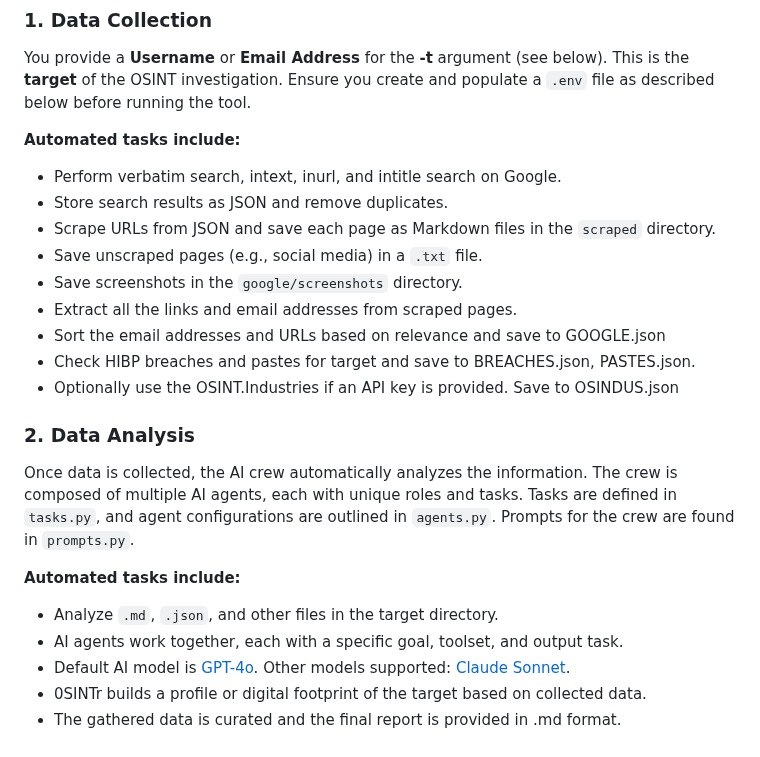
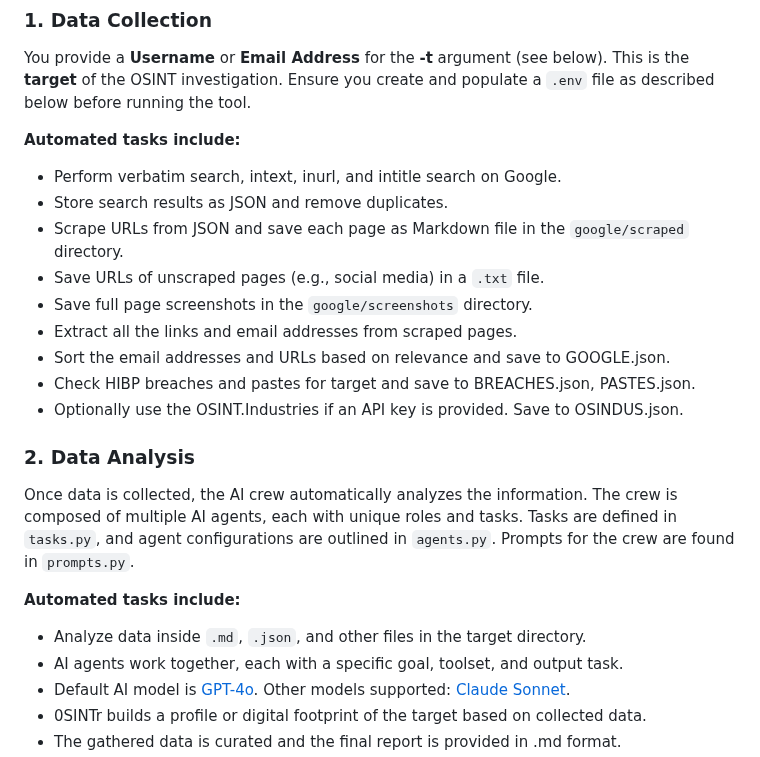
Before and after one commit to 0SINTr/osintr, a Markdown page: README.md, the part around one of its changes. GitHub-like rendering.

```diff
--- a/README.md
+++ b/README.md
@@ -24,20 +24,20 @@ You provide a **Username** or **Email Address** for the **-t** argument (see bel
 **Automated tasks include:**
 - Perform verbatim search, intext, inurl, and intitle search on Google.
 - Store search results as JSON and remove duplicates.
-- Scrape URLs from JSON and save each page as Markdown files in the `scraped` directory.
-- Save unscraped pages (e.g., social media) in a `.txt` file.
-- Save screenshots in the `google/screenshots` directory.
+- Scrape URLs from JSON and save each page as Markdown file in the `google/scraped` directory.
+- Save URLs of unscraped pages (e.g., social media) in a `.txt` file.
+- Save full page screenshots in the `google/screenshots` directory.
 - Extract all the links and email addresses from scraped pages.
-- Sort the email addresses and URLs based on relevance and save to GOOGLE.json
+- Sort the email addresses and URLs based on relevance and save to GOOGLE.json.
 - Check HIBP breaches and pastes for target and save to BREACHES.json, PASTES.json.
-- Optionally use the OSINT.Industries if an API key is provided. Save to OSINDUS.json
+- Optionally use the OSINT.Industries if an API key is provided. Save to OSINDUS.json.
 
 ### 2. Data Analysis
 
 Once data is collected, the AI crew automatically analyzes the information. The crew is composed of multiple AI agents, each with unique roles and tasks. Tasks are defined in `tasks.py`, and agent configurations are outlined in `agents.py`. Prompts for the crew are found in `prompts.py`.
 
 **Automated tasks include:**
-- Analyze `.md`, `.json`, and other files in the target directory.
+- Analyze data inside `.md`, `.json`, and other files in the target directory.
 - AI agents work together, each with a specific goal, toolset, and output task.
 - Default AI model is [GPT-4o](https://platform.openai.com/docs/models/gpt-4o). Other models supported: [Claude Sonnet](https://docs.anthropic.com/en/docs/about-claude/models#model-comparison-table).
 - 0SINTr builds a profile or digital footprint of the target based on collected data.
```
Also changed, not shown: other parts of README.md (+1 -1 lines).
